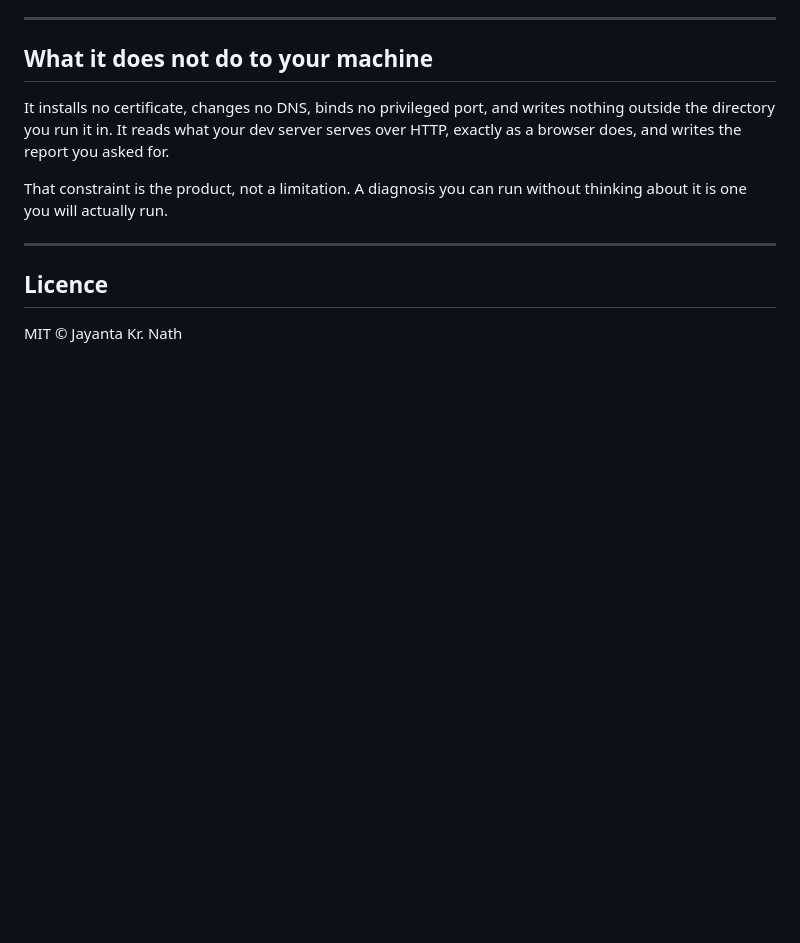
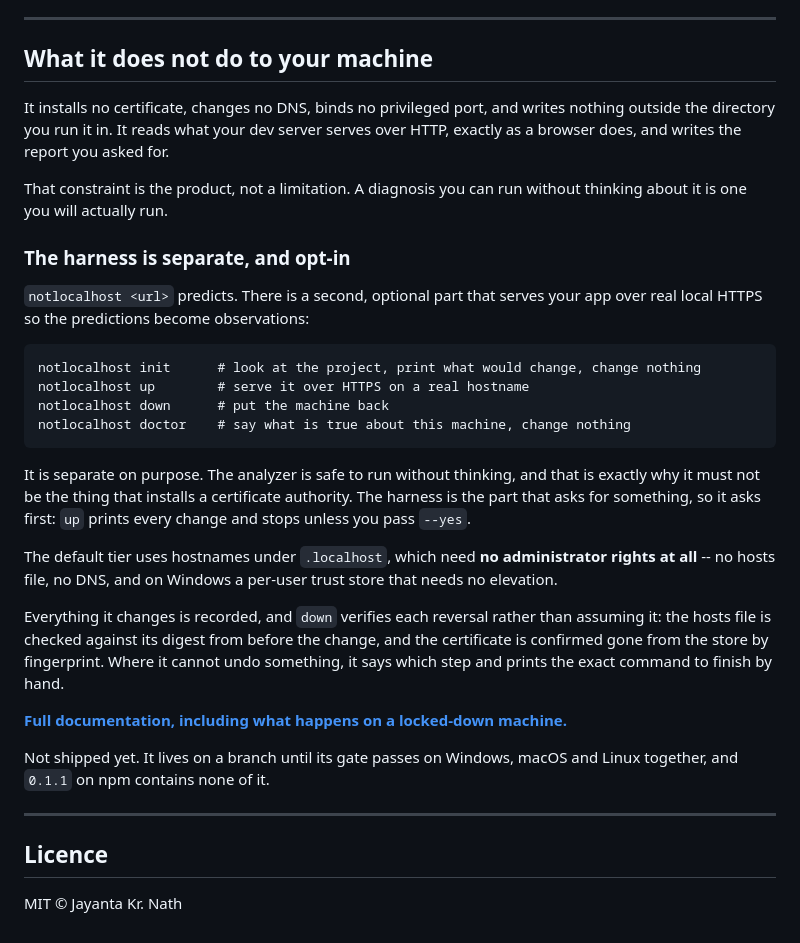
Before and after one commit to jay123anta/notlocalhost, a Markdown page: README.md, the part around the change. Drawn GitHub-style; blank space fills up the shorter version.

Commit message:
Say in the README that the harness exists
The README described a tool that installs no certificate and changes nothing,
and never mentioned the second half of the project, which installs a
certificate and changes several things. Someone reading only the front page
would meet the harness for the first time in a search result.

The section says what it is, that it is opt-in and why, that the default tier
needs no administrator rights at all, and that it is not shipped yet -- 0.1.1
contains none of it. Being separate is the design, not an accident of release
order, so the reason is stated rather than implied.

The harness document also now records the consent guarantee: one code path can
put a certificate in the trust store, it runs only when asked, and only after
the certificate is in the record `down` reads. That guarantee did not hold
until skip_install_trust was added, so it is worth writing down where someone
would look to check it.

````diff
--- a/README.md
+++ b/README.md
@@ -410,6 +410,38 @@ serves over HTTP, exactly as a browser does, and writes the report you asked for
 That constraint is the product, not a limitation. A diagnosis you can run
 without thinking about it is one you will actually run.
 
+### The harness is separate, and opt-in
+
+`notlocalhost <url>` predicts. There is a second, optional part that serves your
+app over real local HTTPS so the predictions become observations:
+
+```
+notlocalhost init      # look at the project, print what would change, change nothing
+notlocalhost up        # serve it over HTTPS on a real hostname
+notlocalhost down      # put the machine back
+notlocalhost doctor    # say what is true about this machine, change nothing
+```
+
+It is separate on purpose. The analyzer is safe to run without thinking, and
+that is exactly why it must not be the thing that installs a certificate
+authority. The harness is the part that asks for something, so it asks first:
+`up` prints every change and stops unless you pass `--yes`.
+
+The default tier uses hostnames under `.localhost`, which need **no
+administrator rights at all** -- no hosts file, no DNS, and on Windows a
+per-user trust store that needs no elevation.
+
+Everything it changes is recorded, and `down` verifies each reversal rather than
+assuming it: the hosts file is checked against its digest from before the
+change, and the certificate is confirmed gone from the store by fingerprint.
+Where it cannot undo something, it says which step and prints the exact command
+to finish by hand.
+
+[**Full documentation, including what happens on a locked-down machine.**](docs/harness.md)
+
+Not shipped yet. It lives on a branch until its gate passes on Windows, macOS
+and Linux together, and `0.1.1` on npm contains none of it.
+
 ---
 
 ## Licence
````
Also changed, not shown: docs/harness.md (+9 -0 lines).
